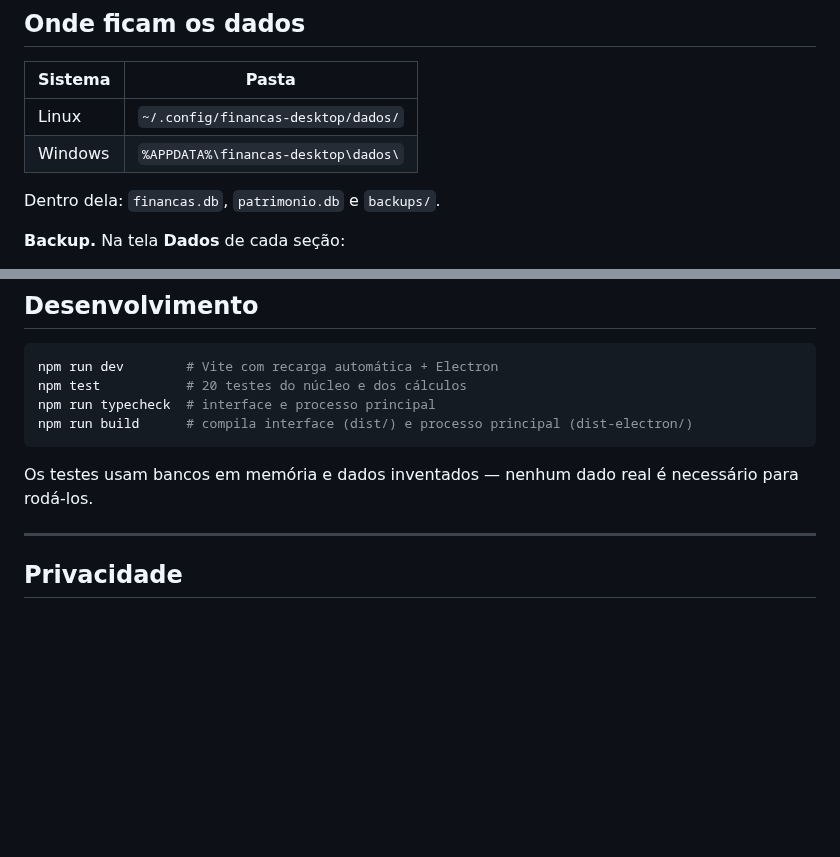
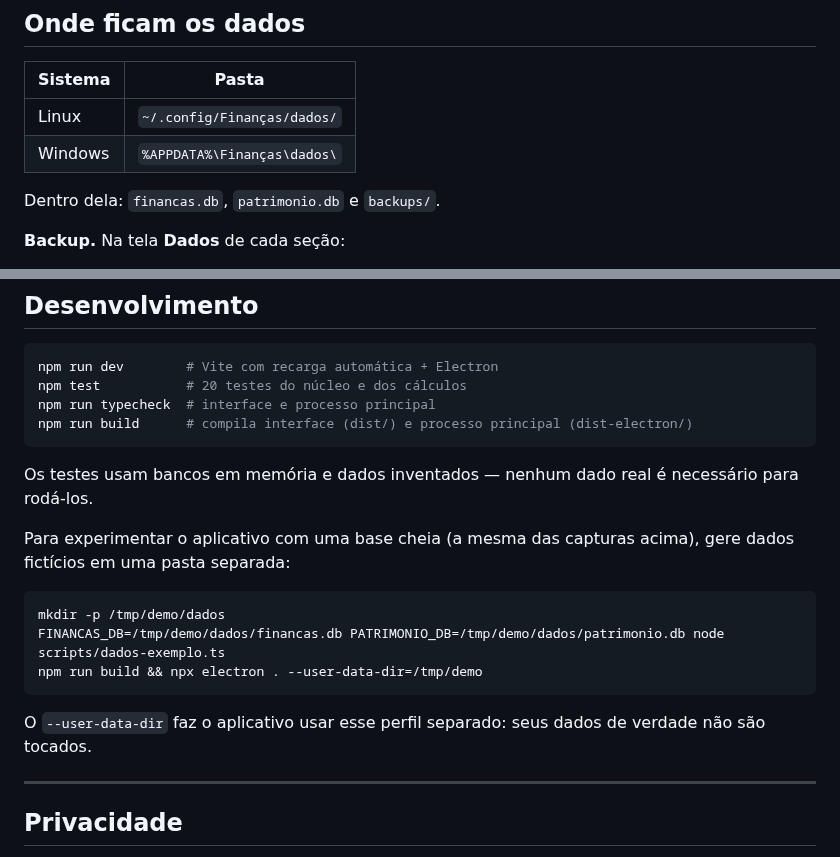
Before and after one commit to jszutkoski/Plataforma_financas, a Markdown page: README.md, 2 parts joined by grey strips. GitHub-like rendering; blank space fills up the shorter version.

````diff
--- a/README.md
+++ b/README.md
@@ -68,8 +103,8 @@ Meses sem dados aparecem em branco: o programa não estima nem preenche valores
 
 | Sistema | Pasta |
 |---|---|
-| Linux | `~/.config/financas-desktop/dados/` |
-| Windows | `%APPDATA%\financas-desktop\dados\` |
+| Linux | `~/.config/Finanças/dados/` |
+| Windows | `%APPDATA%\Finanças\dados\` |
 
 Dentro dela: `financas.db`, `patrimonio.db` e `backups/`.
 
@@ -114,6 +149,16 @@ npm run build      # compila interface (dist/) e processo principal (dist-electr
 
 Os testes usam bancos em memória e dados inventados — nenhum dado real é necessário para rodá-los.
 
+Para experimentar o aplicativo com uma base cheia (a mesma das capturas acima), gere dados fictícios em uma pasta separada:
+
+```bash
+mkdir -p /tmp/demo/dados
+FINANCAS_DB=/tmp/demo/dados/financas.db PATRIMONIO_DB=/tmp/demo/dados/patrimonio.db node scripts/dados-exemplo.ts
+npm run build && npx electron . --user-data-dir=/tmp/demo
+```
+
+O `--user-data-dir` faz o aplicativo usar esse perfil separado: seus dados de verdade não são tocados.
+
 ---
 
 ## Privacidade
````
Also changed, not shown: other parts of README.md (+40 -5 lines), docs/imagens/financas-lancamentos.png (added), docs/imagens/financas-painel.png (added), docs/imagens/patrimonio-anos.png (added), docs/imagens/patrimonio-painel.png (added), 4 other files.
